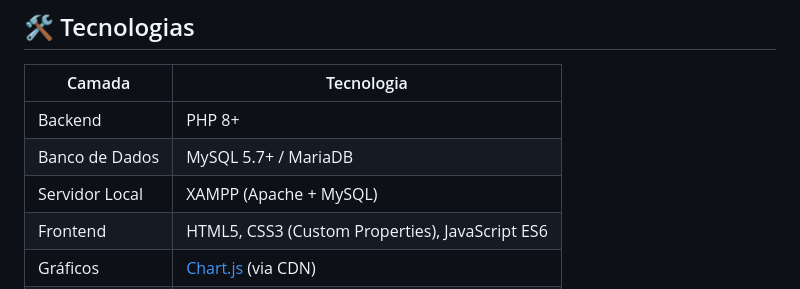
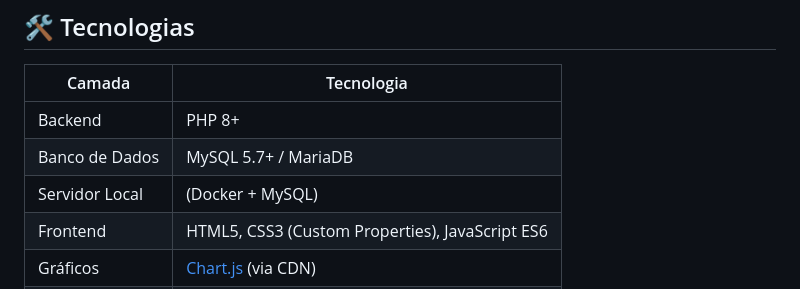
Before and after one commit to LuisKleber/Nupro_v2, a Markdown page: README.md, the part around one of its changes. Rendered like a GitHub page.

```diff
--- a/README.md
+++ b/README.md
@@ -60,7 +60,7 @@ O **NUPRO+** é um sistema de gestão local desenvolvido para apoiar Núcleos de
 |---|---|
 | Backend | PHP 8+ |
 | Banco de Dados | MySQL 5.7+ / MariaDB |
-| Servidor Local | XAMPP (Apache + MySQL) |
+| Servidor Local | (Docker + MySQL) |
 | Frontend | HTML5, CSS3 (Custom Properties), JavaScript ES6 |
 | Gráficos | [Chart.js](https://www.chartjs.org/) (via CDN) |
 | Mapas | [Leaflet.js](https://leafletjs.com/) + OpenStreetMap (via CDN) |
```
Also changed, not shown: other parts of README.md (+4 -4 lines).
